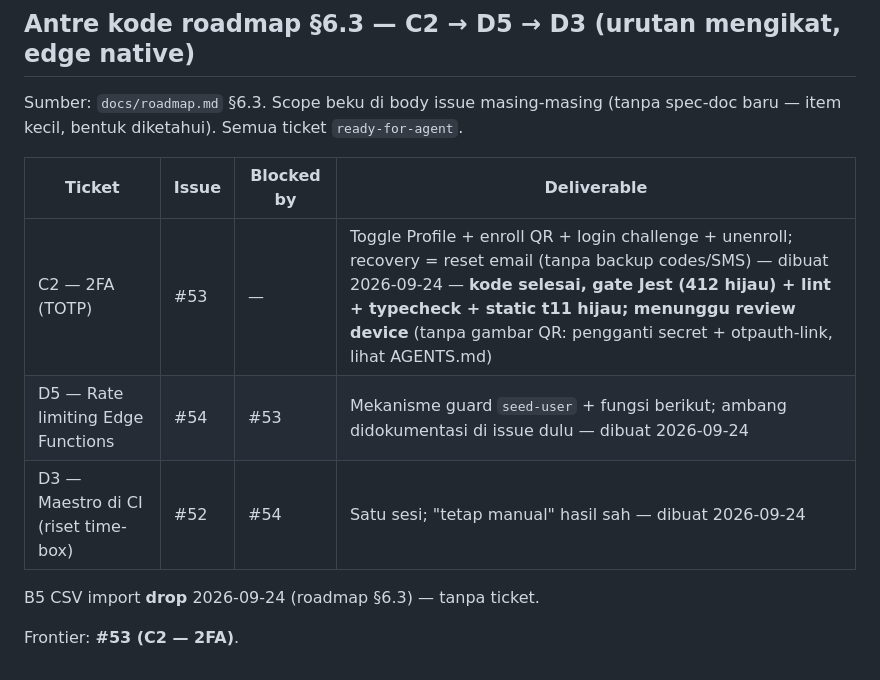
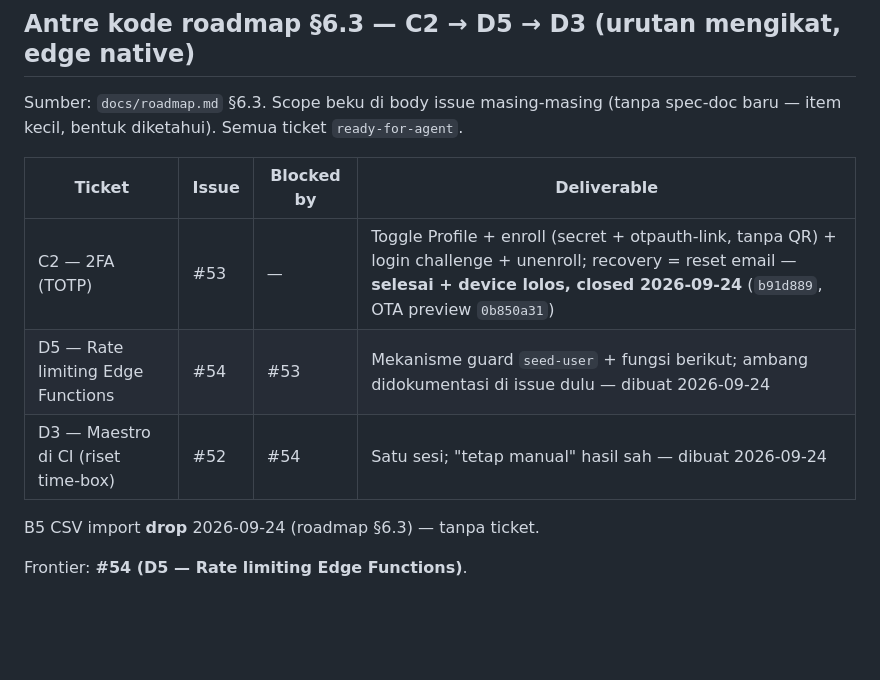
Before and after one commit to Callmerev95/Cashtrix, a Markdown page: specs/tickets.md, the part around the change. GitHub-like rendering; blank space fills up the shorter version.

Commit message:
docs(tickets): close #53 C2, frontier to #54

```diff
--- a/specs/tickets.md
+++ b/specs/tickets.md
@@ -132,10 +132,10 @@ Sumber: `docs/roadmap.md` §6.3. Scope beku di body issue masing-masing (tanpa s
 
 | Ticket | Issue | Blocked by | Deliverable |
 |---|---|---|---|
-| C2 — 2FA (TOTP) | #53 | — | Toggle Profile + enroll QR + login challenge + unenroll; recovery = reset email (tanpa backup codes/SMS) — dibuat 2026-09-24 — **kode selesai, gate Jest (412 hijau) + lint + typecheck + static t11 hijau; menunggu review device** (tanpa gambar QR: pengganti secret + otpauth-link, lihat AGENTS.md) |
+| C2 — 2FA (TOTP) | #53 | — | Toggle Profile + enroll (secret + otpauth-link, tanpa QR) + login challenge + unenroll; recovery = reset email — **selesai + device lolos, closed 2026-09-24** (`b91d889`, OTA preview `0b850a31`) |
 | D5 — Rate limiting Edge Functions | #54 | #53 | Mekanisme guard `seed-user` + fungsi berikut; ambang didokumentasi di issue dulu — dibuat 2026-09-24 |
 | D3 — Maestro di CI (riset time-box) | #52 | #54 | Satu sesi; "tetap manual" hasil sah — dibuat 2026-09-24 |
 
 B5 CSV import **drop** 2026-09-24 (roadmap §6.3) — tanpa ticket.
 
-Frontier: **#53 (C2 — 2FA)**.
+Frontier: **#54 (D5 — Rate limiting Edge Functions)**.
```
